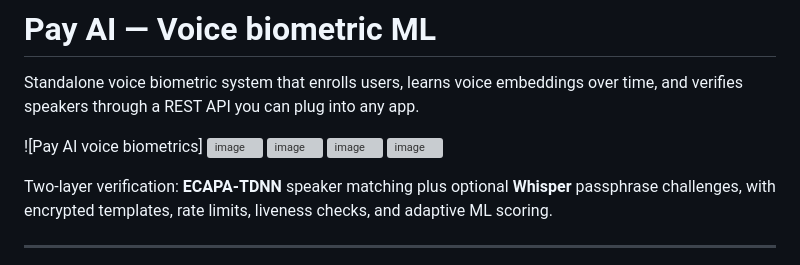
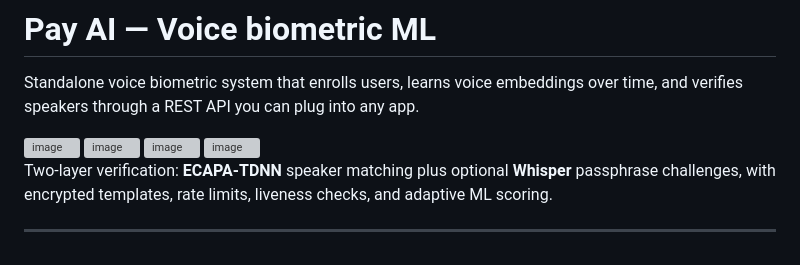
Before and after one commit to Elimartain/pay-ai-voice-biometrics, a Markdown page: README.md, the part around the change. Rendered like a GitHub page; grey boxes are pictures that could not be loaded.

```diff
--- a/README.md
+++ b/README.md
@@ -2,11 +2,14 @@
 
 Standalone voice biometric system that enrolls users, learns voice embeddings over time, and verifies speakers through a REST API you can plug into any app.
 
-![Pay AI voice biometrics]
+
+
 <img width="785" height="613" alt="image" src="https://github.com/user-attachments/assets/b9cdf21f-caf6-472e-b959-23f0c4a4a659" />
 <img width="960" height="322" alt="image" src="https://github.com/user-attachments/assets/f5372b93-ed3c-43d5-be4d-191f607a5561" />
 <img width="960" height="347" alt="image" src="https://github.com/user-attachments/assets/51604005-ed7e-423c-9df4-14d2fd73425b" />
 <img width="844" height="302" alt="image" src="https://github.com/user-attachments/assets/c64c8916-92d2-4f09-902a-9fd8fb0cba8e" />
+
+
 
 
 Two-layer verification: **ECAPA-TDNN** speaker matching plus optional **Whisper** passphrase challenges, with encrypted templates, rate limits, liveness checks, and adaptive ML scoring.
```
